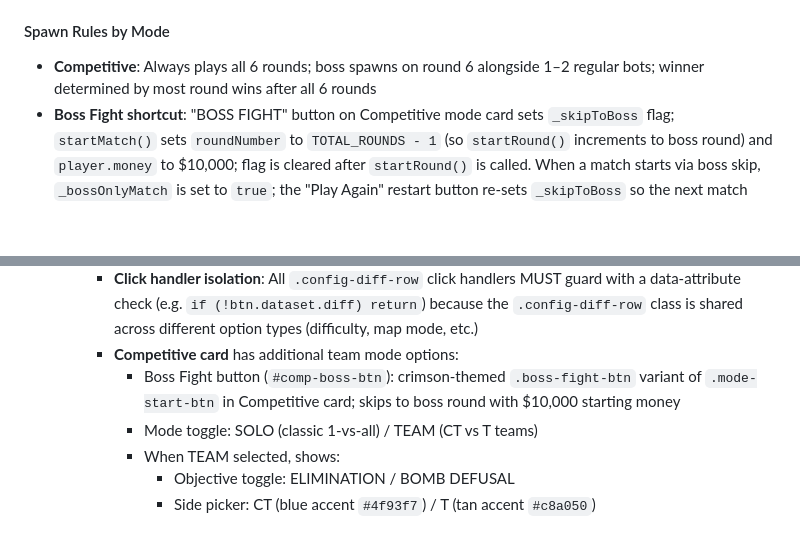
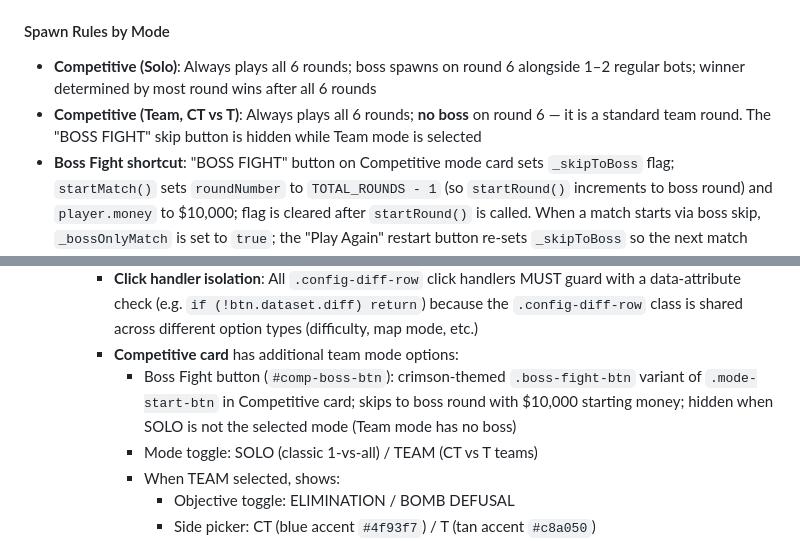
Before and after one commit to peterjst/mini-cs, a Markdown page: REQUIREMENTS.md, 2 parts joined by grey strips. Drawn GitHub-style; blank space fills up the shorter version.

Commit message:
docs: clarify boss is solo-only in competitive

```diff
--- a/REQUIREMENTS.md
+++ b/REQUIREMENTS.md
@@ -899,7 +899,8 @@ Grenades do not have recoil constants (they are thrown, not fired).
 - Combat move weights biased in `_selectCombatMove` based on camp/aggro scores
 
 #### Spawn Rules by Mode
-- **Competitive**: Always plays all 6 rounds; boss spawns on round 6 alongside 1–2 regular bots; winner determined by most round wins after all 6 rounds
+- **Competitive (Solo)**: Always plays all 6 rounds; boss spawns on round 6 alongside 1–2 regular bots; winner determined by most round wins after all 6 rounds
+- **Competitive (Team, CT vs T)**: Always plays all 6 rounds; **no boss** on round 6 — it is a standard team round. The "BOSS FIGHT" skip button is hidden while Team mode is selected
 - **Boss Fight shortcut**: "BOSS FIGHT" button on Competitive mode card sets `_skipToBoss` flag; `startMatch()` sets `roundNumber` to `TOTAL_ROUNDS - 1` (so `startRound()` increments to boss round) and `player.money` to $10,000; flag is cleared after `startRound()` is called. When a match starts via boss skip, `_bossOnlyMatch` is set to `true`; the "Play Again" restart button re-sets `_skipToBoss` so the next match also starts at the boss round. `_bossOnlyMatch` is cleared when returning to the main menu.
 - **Survival**: Boss spawns every 5th wave (wave 5, 10, 15, …); `opts.hpMult` scales +10% per boss appearance (e.g. wave 10 boss has 1.1× HP, wave 15 has 1.2×)
 - **Gun Game**: Boss spawns when the player reaches the final weapon tier; all weapons unlocked; killing the boss ends the match
@@ -1616,7 +1617,7 @@ DEATHMATCH_END → MENU or DEATHMATCH_ACTIVE (restart)
       - START button
     - **Click handler isolation**: All `.config-diff-row` click handlers MUST guard with a data-attribute check (e.g. `if (!btn.dataset.diff) return`) because the `.config-diff-row` class is shared across different option types (difficulty, map mode, etc.)
     - **Competitive card** has additional team mode options:
-      - Boss Fight button (`#comp-boss-btn`): crimson-themed `.boss-fight-btn` variant of `.mode-start-btn` in Competitive card; skips to boss round with $10,000 starting money
+      - Boss Fight button (`#comp-boss-btn`): crimson-themed `.boss-fight-btn` variant of `.mode-start-btn` in Competitive card; skips to boss round with $10,000 starting money; hidden when SOLO is not the selected mode (Team mode has no boss)
       - Mode toggle: SOLO (classic 1-vs-all) / TEAM (CT vs T teams)
       - When TEAM selected, shows:
         - Objective toggle: ELIMINATION / BOMB DEFUSAL
```
